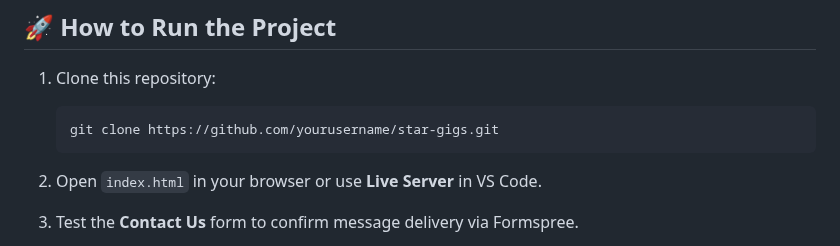
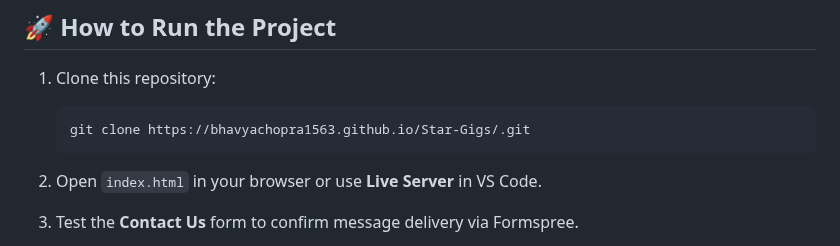
Before and after one commit to BhavyaChopra1563/Star-Gigs, a Markdown page: README.md, the part around the change. GitHub-like rendering.

````diff
--- a/README.md
+++ b/README.md
@@ -82,7 +82,7 @@ The contact form on `Contact us.html` is fully integrated with **Formspree**:
 1. Clone this repository:
 
    ```bash
-   git clone https://github.com/yourusername/star-gigs.git
+   git clone https://bhavyachopra1563.github.io/Star-Gigs/.git
    ```
 2. Open `index.html` in your browser or use **Live Server** in VS Code.
 3. Test the **Contact Us** form to confirm message delivery via Formspree.
````
